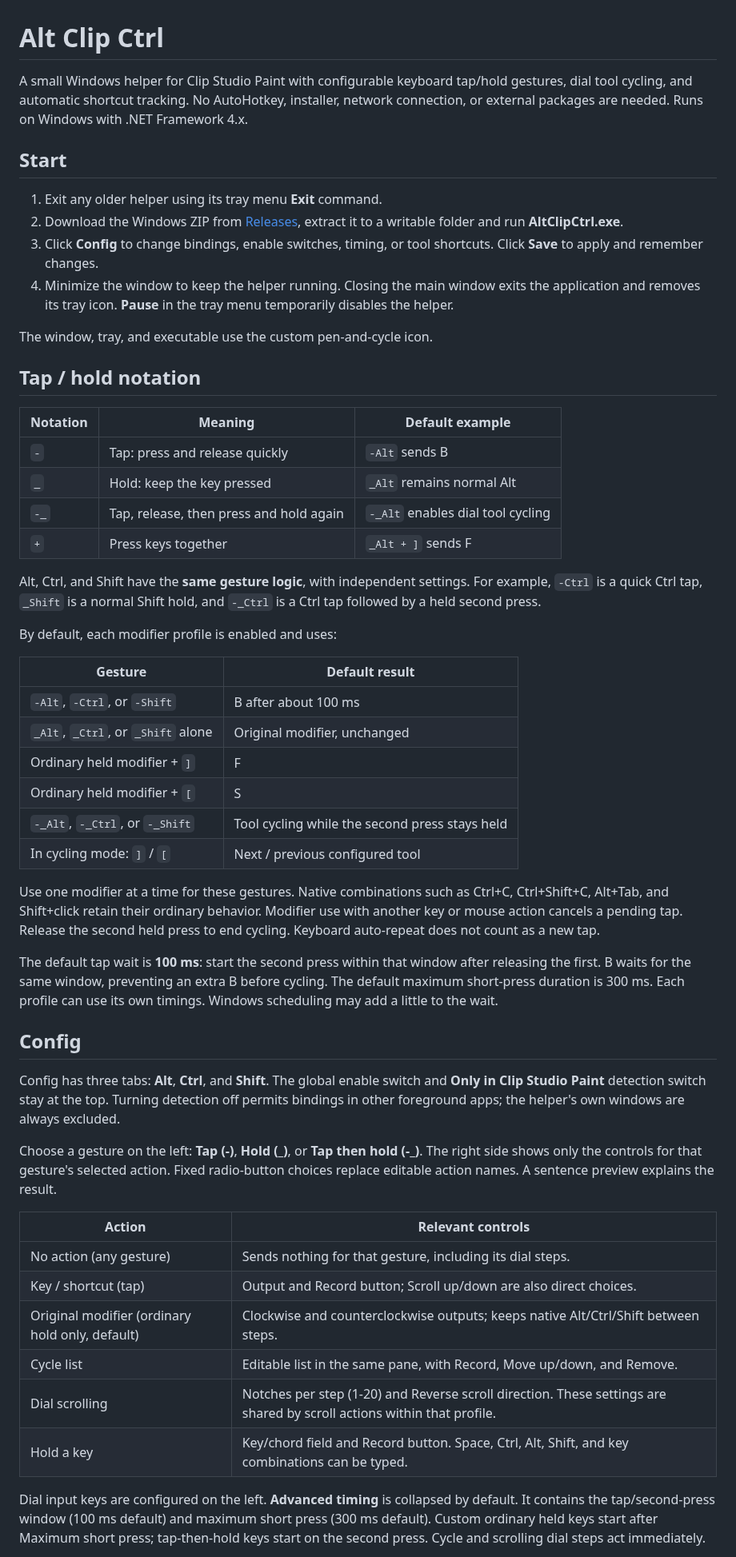
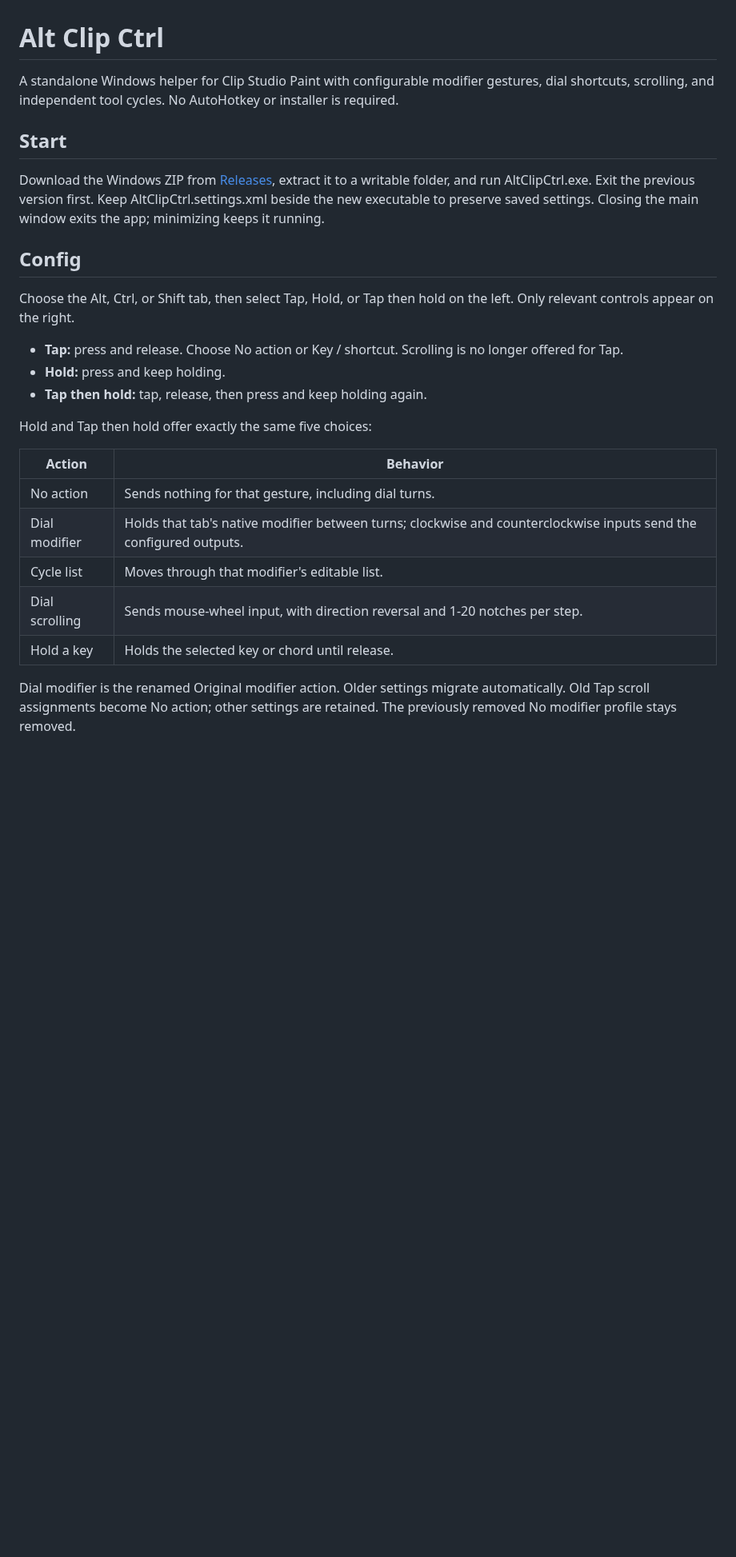
Before and after one commit to SimplePhilipp/Alt-Clip-Ctrl, a Markdown page: README.md, the part around one of its changes. Shown at 80% size. Drawn GitHub-style; blank space fills up the shorter version.

```diff
--- a/README.md
+++ b/README.md
@@ -1,56 +1,28 @@
 # Alt Clip Ctrl
 
-A small Windows helper for Clip Studio Paint with configurable keyboard tap/hold gestures, dial tool cycling, and automatic shortcut tracking. No AutoHotkey, installer, network connection, or external packages are needed. Runs on Windows with .NET Framework 4.x.
+A standalone Windows helper for Clip Studio Paint with configurable modifier gestures, dial shortcuts, scrolling, and independent tool cycles. No AutoHotkey or installer is required.
 
 ## Start
 
-1. Exit any older helper using its tray menu **Exit** command.
-2. Download the Windows ZIP from [Releases](https://github.com/SimplePhilipp/Alt-Clip-Ctrl/releases/latest), extract it to a writable folder and run **AltClipCtrl.exe**.
-3. Click **Config** to change bindings, enable switches, timing, or tool shortcuts. Click **Save** to apply and remember changes.
-4. Minimize the window to keep the helper running. Closing the main window exits the application and removes its tray icon. **Pause** in the tray menu temporarily disables the helper.
-
-The window, tray, and executable use the custom pen-and-cycle icon.
-
-## Tap / hold notation
-
-| Notation | Meaning | Default example |
-|---|---|---|
-| `-` | Tap: press and release quickly | `-Alt` sends B |
-| `_` | Hold: keep the key pressed | `_Alt` remains normal Alt |
-| `-_` | Tap, release, then press and hold again | `-_Alt` enables dial tool cycling |
-| `+` | Press keys together | `_Alt + ]` sends F |
-
-Alt, Ctrl, and Shift have the **same gesture logic**, with independent settings. For example, `-Ctrl` is a quick Ctrl tap, `_Shift` is a normal Shift hold, and `-_Ctrl` is a Ctrl tap followed by a held second press.
-
-By default, each modifier profile is enabled and uses:
-
-| Gesture | Default result |
-|---|---|
-| `-Alt`, `-Ctrl`, or `-Shift` | B after about 100 ms |
-| `_Alt`, `_Ctrl`, or `_Shift` alone | Original modifier, unchanged |
-| Ordinary held modifier + `]` | F |
-| Ordinary held modifier + `[` | S |
-| `-_Alt`, `-_Ctrl`, or `-_Shift` | Tool cycling while the second press stays held |
-| In cycling mode: `]` / `[` | Next / previous configured tool |
-
-Use one modifier at a time for these gestures. Native combinations such as Ctrl+C, Ctrl+Shift+C, Alt+Tab, and Shift+click retain their ordinary behavior. Modifier use with another key or mouse action cancels a pending tap. Release the second held press to end cycling. Keyboard auto-repeat does not count as a new tap.
-
-The default tap wait is **100 ms**: start the second press within that window after releasing the first. B waits for the same window, preventing an extra B before cycling. The default maximum short-press duration is 300 ms. Each profile can use its own timings. Windows scheduling may add a little to the wait.
+Download the Windows ZIP from [Releases](https://github.com/SimplePhilipp/Alt-Clip-Ctrl/releases/latest), extract it to a writable folder, and run AltClipCtrl.exe. Exit the previous version first. Keep AltClipCtrl.settings.xml beside the new executable to preserve saved settings. Closing the main window exits the app; minimizing keeps it running.
 
 ## Config
 
-Config has three tabs: **Alt**, **Ctrl**, and **Shift**. The global enable switch and **Only in Clip Studio Paint** detection switch stay at the top. Turning detection off permits bindings in other foreground apps; the helper's own windows are always excluded.
+Choose the Alt, Ctrl, or Shift tab, then select Tap, Hold, or Tap then hold on the left. Only relevant controls appear on the right.
 
-Choose a gesture on the left: **Tap (-)**, **Hold (_)**, or **Tap then hold (-_)**. The right side shows only the controls for that gesture's selected action. Fixed radio-button choices replace editable action names. A sentence preview explains the result.
+- **Tap:** press and release. Choose No action or Key / shortcut. Scrolling is no longer offered for Tap.
+- **Hold:** press and keep holding.
+- **Tap then hold:** tap, release, then press and keep holding again.
 
-| Action | Relevant controls |
+Hold and Tap then hold offer exactly the same five choices:
+
+| Action | Behavior |
 | --- | --- |
-| No action (any gesture) | Sends nothing for that gesture, including its dial steps. |
-| Key / shortcut (tap) | Output and Record button; Scroll up/down are also direct choices. |
-| Original modifier (ordinary hold only, default) | Clockwise and counterclockwise outputs; keeps native Alt/Ctrl/Shift between steps. |
-| Cycle list | Editable list in the same pane, with Record, Move up/down, and Remove. |
-| Dial scrolling | Notches per step (1-20) and Reverse scroll direction. These settings are shared by scroll actions within that profile. |
-| Hold a key | Key/chord field and Record button. Space, Ctrl, Alt, Shift, and key combinations can be typed. |
+| No action | Sends nothing for that gesture, including dial turns. |
+| Dial modifier | Holds that tab's native modifier between turns; clockwise and counterclockwise inputs send the configured outputs. |
+| Cycle list | Moves through that modifier's editable list. |
+| Dial scrolling | Sends mouse-wheel input, with direction reversal and 1-20 notches per step. |
+| Hold a key | Holds the selected key or chord until release. |
 
-Dial input keys are configured on the left. **Advanced timing** is collapsed by default. It contains the tap/second-press window (100 ms default) and maximum short press (300 ms default). Custom ordinary held keys start after Maximum short press; tap-then-hold keys start on the second press. Cycle and scrolling dial steps act immediately.
+Dial modifier is the renamed Original modifier action. Older settings migrate automatically. Old Tap scroll assignments become No action; other settings are retained. The previously removed No modifier profile stays removed.
 
```
Also changed, not shown: other parts of README.md (+23 -44 lines), docs/config.png, docs/hold.png, docs/main.png, docs/no-action.png, docs/scroll.png, docs/tools.png, 8 other files.
